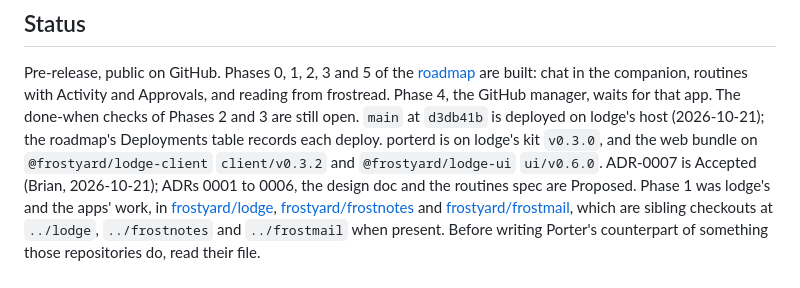
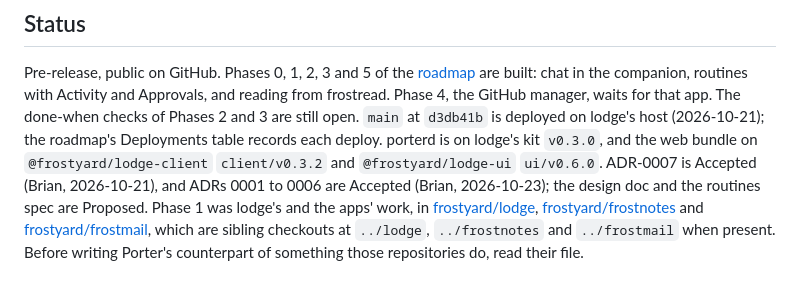
Before and after one commit to frostyard/porter, a Markdown page: AGENTS.md, the part around the change. GitHub-like rendering.

```diff
--- a/AGENTS.md
+++ b/AGENTS.md
@@ -25,8 +25,8 @@ and 3 are still open. `main` at `d3db41b` is deployed on lodge's host
 (2026-10-21); the roadmap's Deployments table records each deploy. porterd
 is on lodge's kit `v0.3.0`, and the web bundle on `@frostyard/lodge-client`
 `client/v0.3.2` and `@frostyard/lodge-ui` `ui/v0.6.0`. ADR-0007 is Accepted
-(Brian, 2026-10-21); ADRs 0001 to 0006, the design doc and the routines
-spec are Proposed.
+(Brian, 2026-10-21), and ADRs 0001 to 0006 are Accepted (Brian,
+2026-10-23); the design doc and the routines spec are Proposed.
 Phase 1 was lodge's and the apps' work, in
 [frostyard/lodge](https://github.com/frostyard/lodge),
 [frostyard/frostnotes](https://github.com/frostyard/frostnotes) and
```
Also changed, not shown: docs/plans/0001-roadmap.md (+5 -5 lines).
